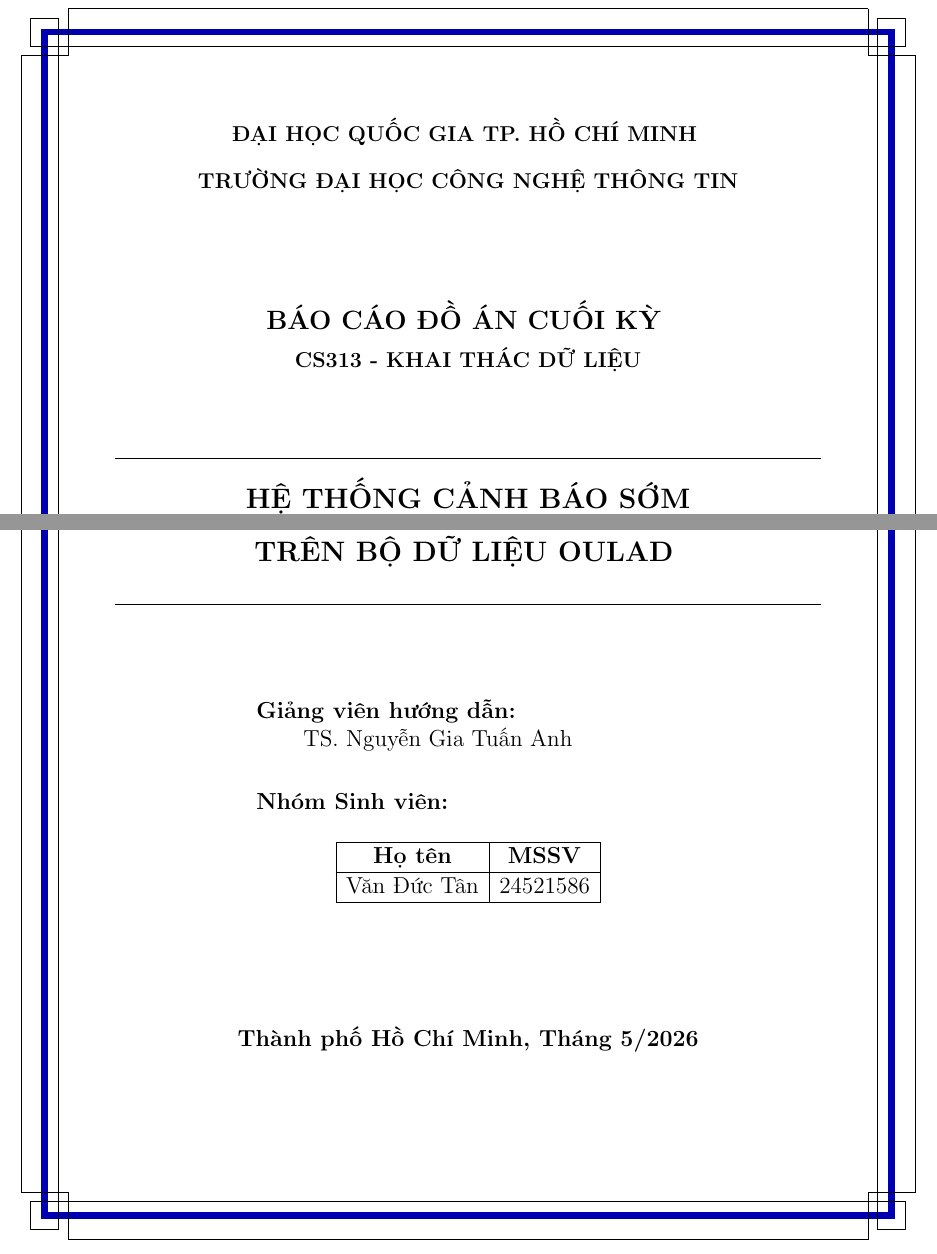
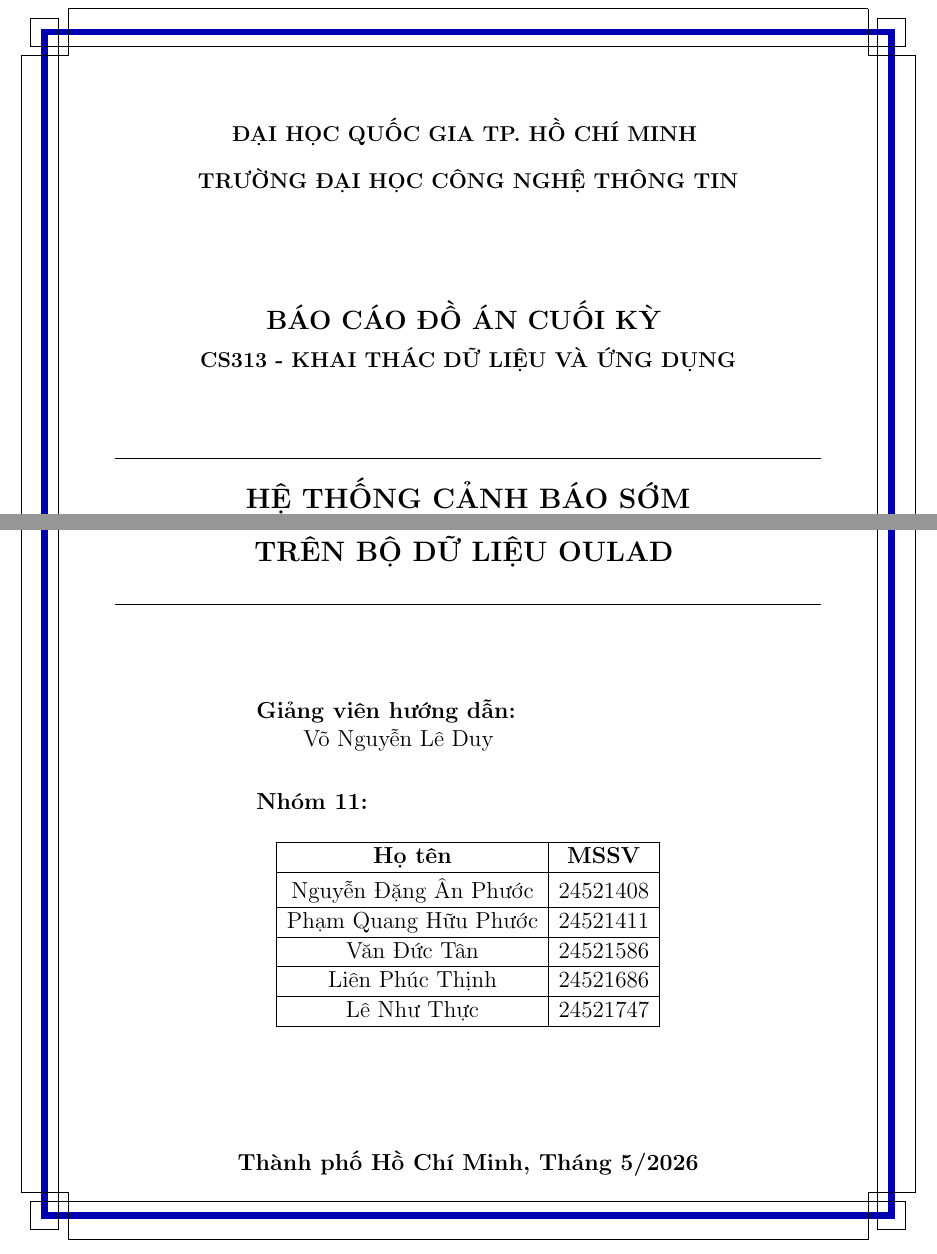
Before and after one commit to phuocindacs/CS-313-Data-Mining, a LaTeX document (report/main.tex): two parts of page 1 of 9, joined at a grey line, cut so that both start at the same text. Compiled offline with pdfLaTeX.

Commit message:
Update cover page details (course, teacher, group info)

```diff
--- a/report/main.tex
+++ b/report/main.tex
@@ -28,7 +28,7 @@
 \pagestyle{fancy}
 \lhead{}
 \chead{}
-\rhead{\textbf{CS313 - Khai thác Dữ liệu}}
+\rhead{\textbf{CS313 - Khai thác dữ liệu và ứng dụng}}
 \lfoot{}
 \cfoot{\thepage}
 \rfoot{}
@@ -80,7 +80,7 @@
     \textbf{BÁO CÁO ĐỒ ÁN CUỐI KỲ}
     \vspace{6pt}\\
     \fontsize{13pt}{17pt}\selectfont
-    \textbf{CS313 - KHAI THÁC DỮ LIỆU}
+    \textbf{CS313 - KHAI THÁC DỮ LIỆU VÀ ỨNG DỤNG}
 \end{center}
 
 \vspace{5pt}
@@ -97,13 +97,13 @@
 \begin{adjustwidth}{3cm}{0cm}
     \fontsize{14pt}{17pt}\selectfont
     \textbf{Giảng viên hướng dẫn:} \\
-    \hspace*{1cm}TS. Nguyễn Gia Tuấn Anh
+    \hspace*{1cm}Võ Nguyễn Lê Duy
 \end{adjustwidth}
 
 \vspace{10pt}
 \begin{adjustwidth}{3cm}{0cm}
     \fontsize{14pt}{17pt}\selectfont
-    \textbf{Nhóm Sinh viên:}
+    \textbf{Nhóm 11:}
 \end{adjustwidth}
 
 \begin{center}
@@ -112,8 +112,15 @@
 \hline
 \textbf{Họ tên} & \textbf{MSSV}\\
 \hline
+Nguyễn Đặng Ân Phước & 24521408\\
+\hline
+Phạm Quang Hữu Phước & 24521411\\
+\hline
 Văn Đức Tân & 24521586\\
-% TODO: thêm thành viên còn lại nếu có
+\hline
+Liên Phúc Thịnh & 24521686\\
+\hline
+Lê Như Thực & 24521747\\
 \hline
 \end{tabular}
 \end{center}
```
Also changed, not shown: report/main.pdf.
